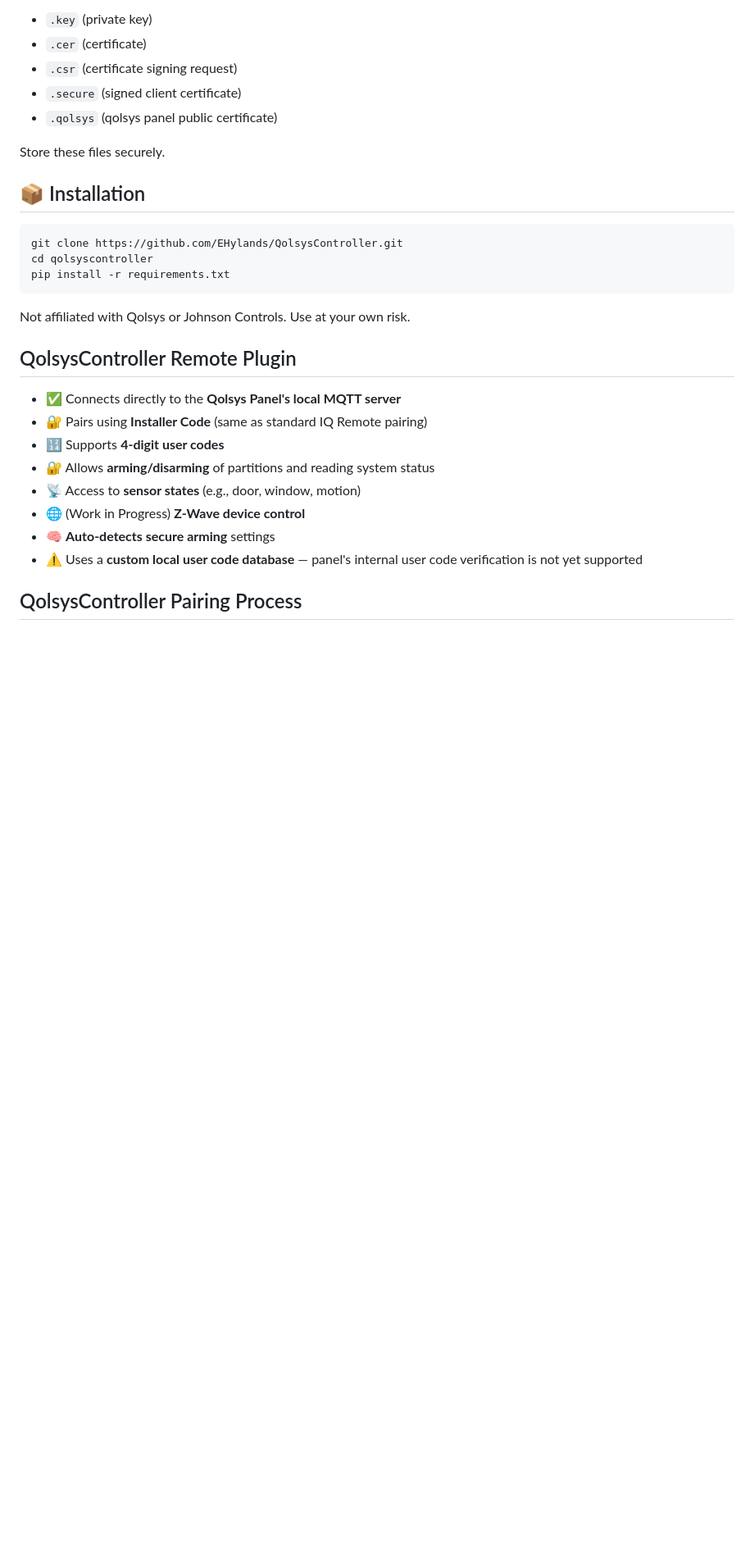
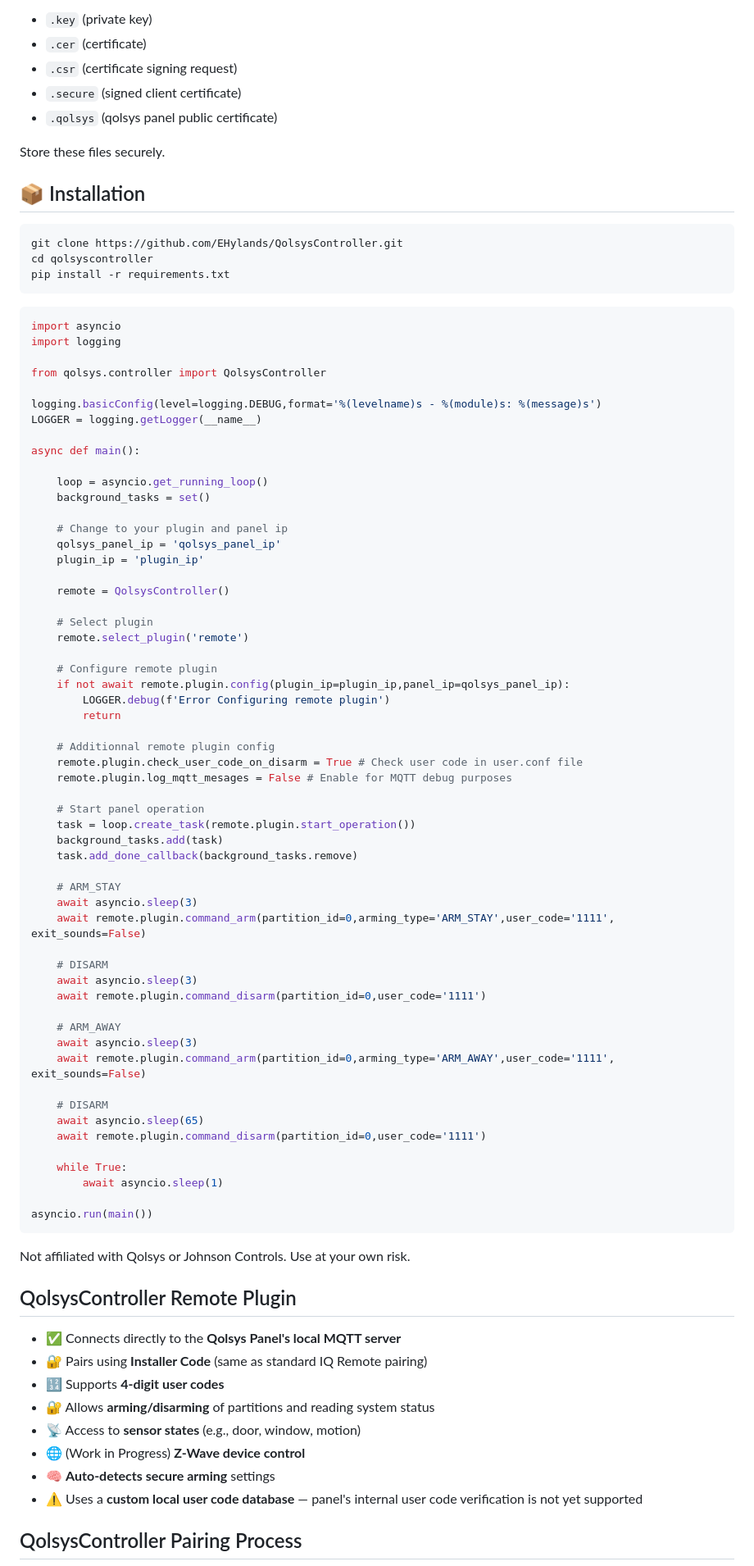
Before and after one commit to EHylands/QolsysController, a Markdown page: Readme.md, the part around the change. Shown at 82% size. Drawn GitHub-style; blank space fills up the shorter version.

````diff
--- a/Readme.md
+++ b/Readme.md
@@ -23,6 +23,65 @@ Store these files securely.
 git clone https://github.com/EHylands/QolsysController.git
 cd qolsyscontroller
 pip install -r requirements.txt
+```
+
+```bash
+import asyncio
+import logging
+
+from qolsys.controller import QolsysController
+
+logging.basicConfig(level=logging.DEBUG,format='%(levelname)s - %(module)s: %(message)s')
+LOGGER = logging.getLogger(__name__)
+
+async def main():
+
+    loop = asyncio.get_running_loop()
+    background_tasks = set()
+
+    # Change to your plugin and panel ip
+    qolsys_panel_ip = 'qolsys_panel_ip'
+    plugin_ip = 'plugin_ip'
+
+    remote = QolsysController()
+
+    # Select plugin
+    remote.select_plugin('remote')
+
+    # Configure remote plugin
+    if not await remote.plugin.config(plugin_ip=plugin_ip,panel_ip=qolsys_panel_ip):
+        LOGGER.debug(f'Error Configuring remote plugin')
+        return
+
+    # Additionnal remote plugin config
+    remote.plugin.check_user_code_on_disarm = True # Check user code in user.conf file
+    remote.plugin.log_mqtt_mesages = False # Enable for MQTT debug purposes
+
+    # Start panel operation
+    task = loop.create_task(remote.plugin.start_operation())
+    background_tasks.add(task)
+    task.add_done_callback(background_tasks.remove)
+
+    # ARM_STAY
+    await asyncio.sleep(3)
+    await remote.plugin.command_arm(partition_id=0,arming_type='ARM_STAY',user_code='1111', exit_sounds=False)
+
+    # DISARM
+    await asyncio.sleep(3)
+    await remote.plugin.command_disarm(partition_id=0,user_code='1111')
+
+    # ARM_AWAY
+    await asyncio.sleep(3)
+    await remote.plugin.command_arm(partition_id=0,arming_type='ARM_AWAY',user_code='1111', exit_sounds=False)
+
+    # DISARM
+    await asyncio.sleep(65)
+    await remote.plugin.command_disarm(partition_id=0,user_code='1111')
+
+    while True:
+        await asyncio.sleep(1)
+
+asyncio.run(main())
 ```
 
 Not affiliated with Qolsys or Johnson Controls. Use at your own risk.
````
